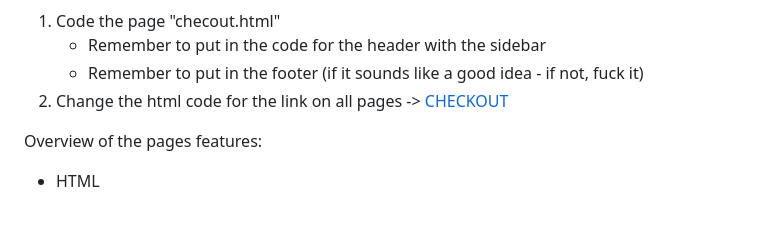
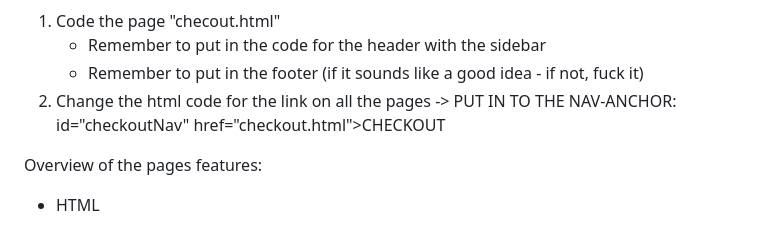
Before and after one commit to FrkLindberg/Exam-project-VSC, a Markdown page: README.md, the part around the change printed below. Rendered like a GitHub page.

```diff
--- a/README.md
+++ b/README.md
@@ -24,7 +24,7 @@ For the sidebar-menu link "checkout" to work:
   1. Code the page "checout.html"
         - Remember to put in the code for the header with the sidebar
         - Remember to put in the footer (if it sounds like a good idea - if not, fuck it)
-  2. Change the html code for the link on all pages -> <a id="checkoutNav" href="PUT_IN: checkout.html">CHECKOUT</a>
+  2. Change the html code for the link on all the pages -> PUT IN TO THE NAV-ANCHOR:  id="checkoutNav" href="checkout.html">CHECKOUT
 
 
 
```
Also changed, not shown: other parts of README.md (+4 -6 lines).
